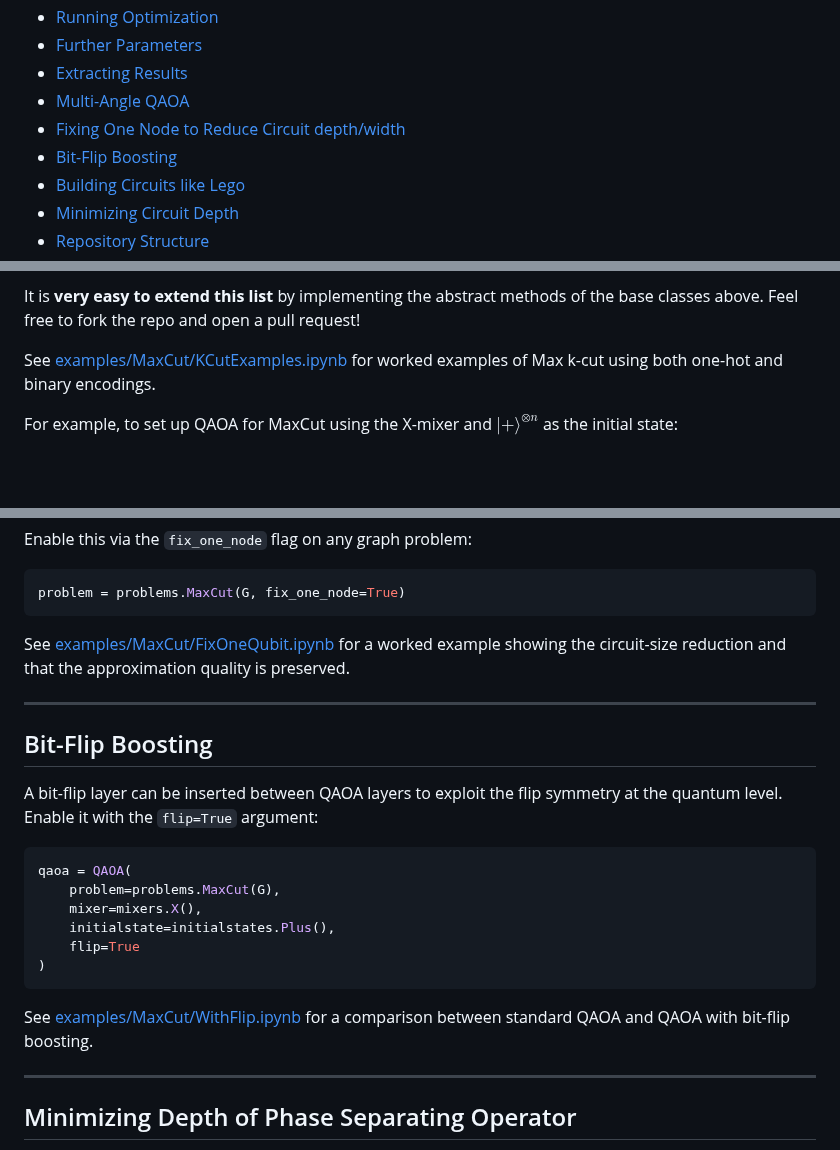
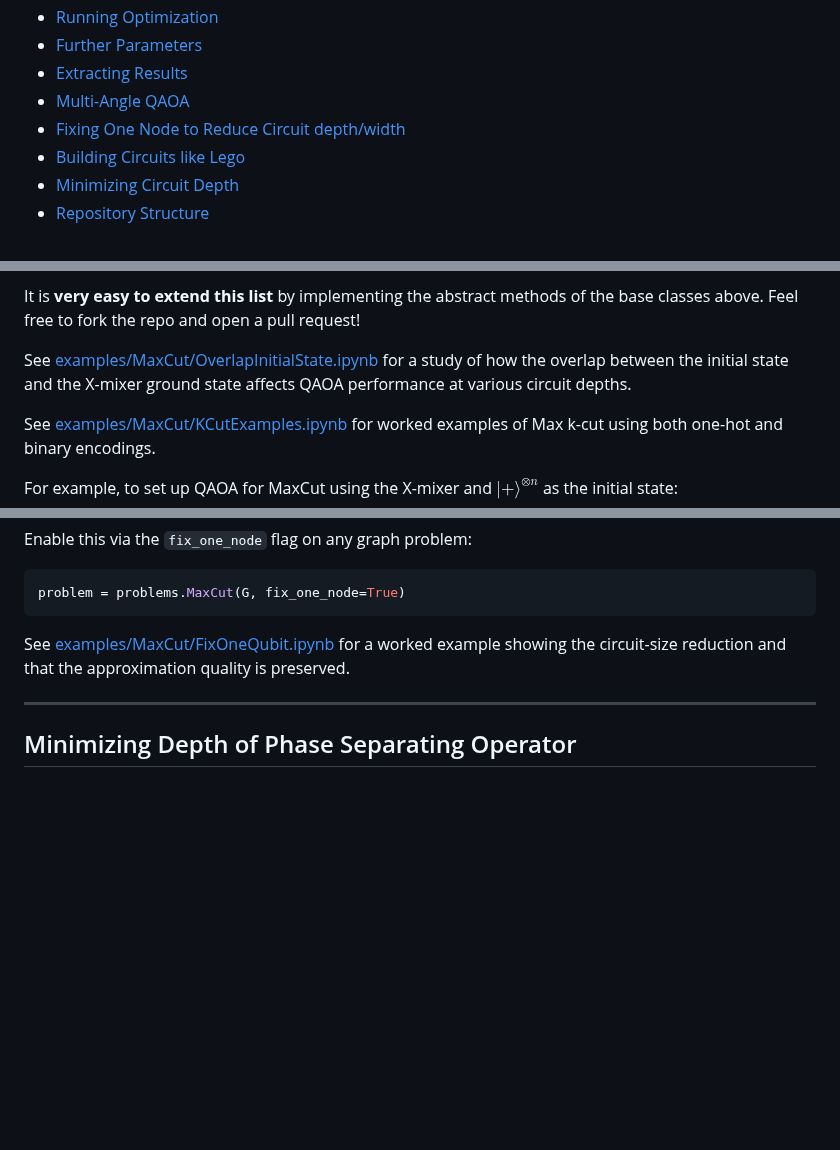
Before and after one commit to OpenQuantumComputing/QAOA, a Markdown page: README.md, 3 parts joined by grey strips. Rendered like a GitHub page; blank space fills up the shorter version.

Commit message:
Remove Bit-Flip Boosting section from README and add OverlapInitialState example reference
Co-authored-by: fgfuchs <2428162+fgfuchs@users.noreply.github.com>

````diff
--- a/README.md
+++ b/README.md
@@ -20,7 +20,6 @@ A flexible, modular Python library for the [Quantum Approximate Optimization Alg
 - [Extracting Results](#extract-results)
 - [Multi-Angle QAOA](#multi-angle-qaoa)
 - [Fixing One Node to Reduce Circuit depth/width](#fixing-one-node-to-reduce-circuit-size)
-- [Bit-Flip Boosting](#bit-flip-boosting)
 - [Building Circuits like Lego](#building-circuits-like-lego)
 - [Minimizing Circuit Depth](#minimizing-depth-of-phase-separating-operator)
 - [Repository Structure](#repository-structure)
@@ -149,6 +148,8 @@ This library already contains several standard implementations.
 	- [Plus parameterized](qaoa/initialstates/plus_parameterized_initialstate.py) *(|+⟩ with optimizable phase rotations)*
 
 It is **very easy to extend this list** by implementing the abstract methods of the base classes above. Feel free to fork the repo and open a pull request!
+
+See [examples/MaxCut/OverlapInitialState.ipynb](examples/MaxCut/OverlapInitialState.ipynb) for a study of how the overlap between the initial state and the X-mixer ground state affects QAOA performance at various circuit depths.
 
 See [examples/MaxCut/KCutExamples.ipynb](examples/MaxCut/KCutExamples.ipynb) for worked examples of Max k-cut using both one-hot and binary encodings.
 
@@ -283,23 +284,6 @@ problem = problems.MaxCut(G, fix_one_node=True)
 ```
 
 See [examples/MaxCut/FixOneQubit.ipynb](examples/MaxCut/FixOneQubit.ipynb) for a worked example showing the circuit-size reduction and that the approximation quality is preserved.
-
----
-
-## Bit-Flip Boosting
-
-A bit-flip layer can be inserted between QAOA layers to exploit the flip symmetry at the quantum level. Enable it with the `flip=True` argument:
-
-```python
-qaoa = QAOA(
-    problem=problems.MaxCut(G),
-    mixer=mixers.X(),
-    initialstate=initialstates.Plus(),
-    flip=True
-)
-```
-
-See [examples/MaxCut/WithFlip.ipynb](examples/MaxCut/WithFlip.ipynb) for a comparison between standard QAOA and QAOA with bit-flip boosting.
 
 ---
 
````
